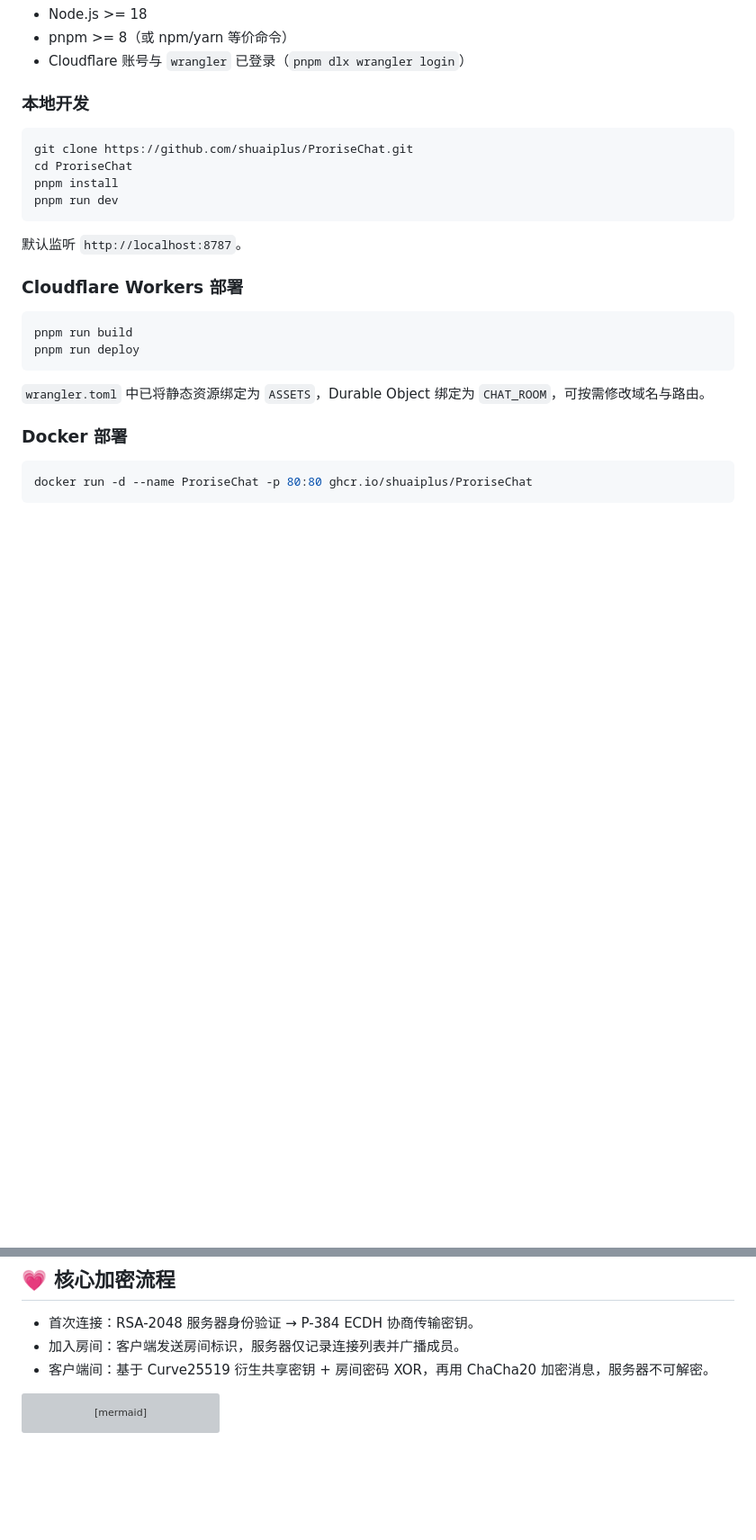
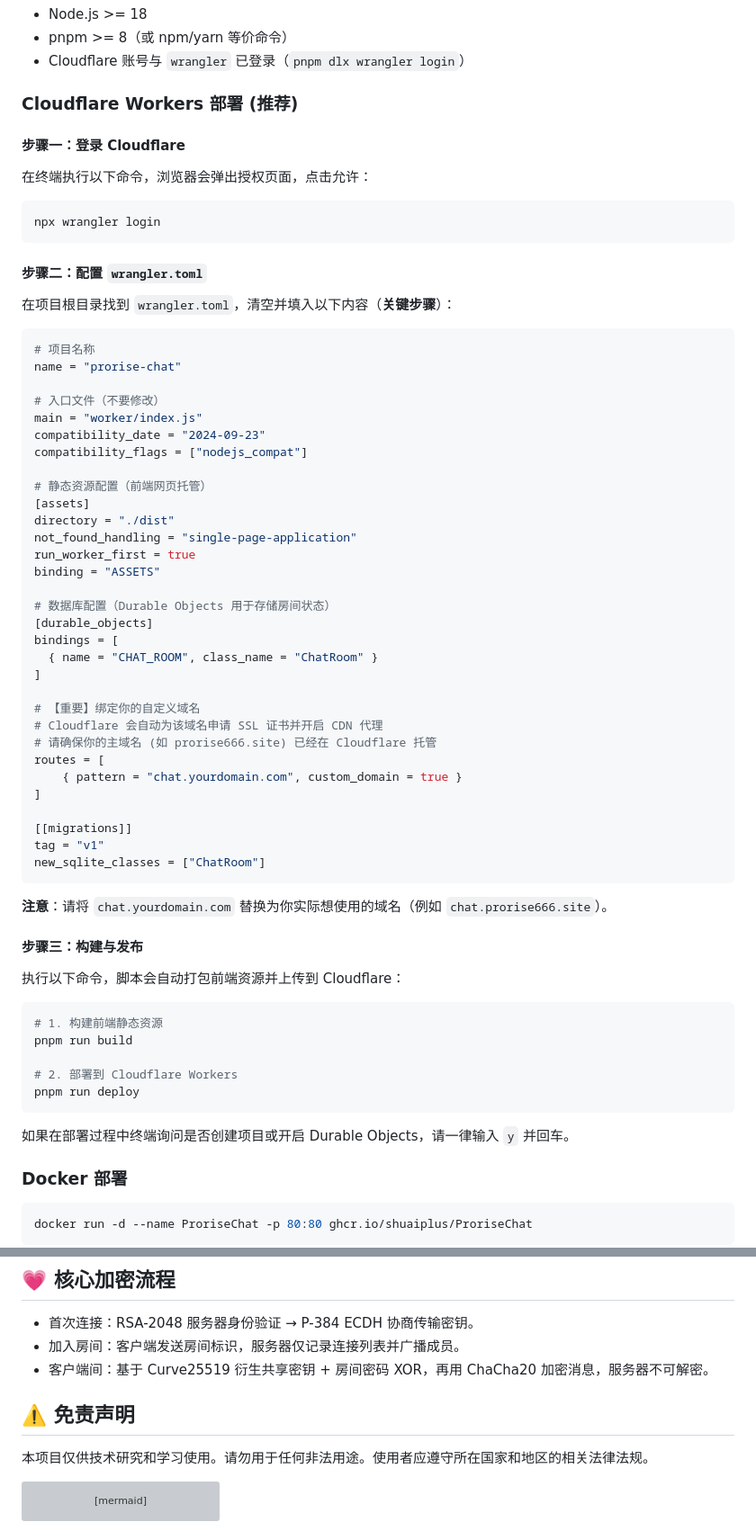
Before and after one commit to Prorise-cool/ProriseChat, a Markdown page: README.md, 2 parts joined by grey strips. Shown: that part at 90% size. GitHub-like rendering; blank space fills up the shorter version; grey boxes are pictures that could not be loaded.

````diff
--- a/README.md
+++ b/README.md
@@ -45,21 +45,71 @@ pnpm run dev
 - pnpm >= 8（或 npm/yarn 等价命令）
 - Cloudflare 账号与 `wrangler` 已登录（`pnpm dlx wrangler login`）
 
-### 本地开发
+### Cloudflare Workers 部署 (推荐)
+
+#### 步骤一：登录 Cloudflare
+
+在终端执行以下命令，浏览器会弹出授权页面，点击允许：
+
 ```bash
-git clone https://github.com/shuaiplus/ProriseChat.git
-cd ProriseChat
-pnpm install
-pnpm run dev
+npx wrangler login
 ```
-默认监听 `http://localhost:8787`。
 
-### Cloudflare Workers 部署
+#### 步骤二：配置 `wrangler.toml`
+
+在项目根目录找到 `wrangler.toml`，清空并填入以下内容（**关键步骤**）：
+
+```toml
+# 项目名称
+name = "prorise-chat"
+
+# 入口文件（不要修改）
+main = "worker/index.js"
+compatibility_date = "2024-09-23"
+compatibility_flags = ["nodejs_compat"]
+
+# 静态资源配置（前端网页托管）
+[assets]
+directory = "./dist"
+not_found_handling = "single-page-application"
+run_worker_first = true
+binding = "ASSETS"
+
+# 数据库配置（Durable Objects 用于存储房间状态）
+[durable_objects]
+bindings = [
+  { name = "CHAT_ROOM", class_name = "ChatRoom" }
+]
+
+# 【重要】绑定你的自定义域名
+# Cloudflare 会自动为该域名申请 SSL 证书并开启 CDN 代理
+# 请确保你的主域名 (如 prorise666.site) 已经在 Cloudflare 托管
+routes = [
+	{ pattern = "chat.yourdomain.com", custom_domain = true }
+]
+
+[[migrations]]
+tag = "v1"
+new_sqlite_classes = ["ChatRoom"]
+```
+
+**注意**：请将 `chat.yourdomain.com` 替换为你实际想使用的域名（例如 `chat.prorise666.site`）。
+
+
+
+#### 步骤三：构建与发布
+
+执行以下命令，脚本会自动打包前端资源并上传到 Cloudflare：
+
 ```bash
+# 1. 构建前端静态资源
 pnpm run build
+
+# 2. 部署到 Cloudflare Workers
 pnpm run deploy
 ```
-`wrangler.toml` 中已将静态资源绑定为 `ASSETS`，Durable Object 绑定为 `CHAT_ROOM`，可按需修改域名与路由。
+
+如果在部署过程中终端询问是否创建项目或开启 Durable Objects，请一律输入 `y` 并回车。
 
 ### Docker 部署
 ```bash
@@ -82,6 +132,14 @@ fork 仓库后启用 GitHub Actions，即可保持与上游同步并自动触发
 - 首次连接：RSA-2048 服务器身份验证 → P-384 ECDH 协商传输密钥。
 - 加入房间：客户端发送房间标识，服务器仅记录连接列表并广播成员。
 - 客户端间：基于 Curve25519 衍生共享密钥 + 房间密码 XOR，再用 ChaCha20 加密消息，服务器不可解密。
+
+
+
+## ⚠️ 免责声明
+
+本项目仅供技术研究和学习使用。请勿用于任何非法用途。使用者应遵守所在国家和地区的相关法律法规。
+
+
 
 
 
````
Also changed, not shown: other parts of README.md (+1 -0 lines).
